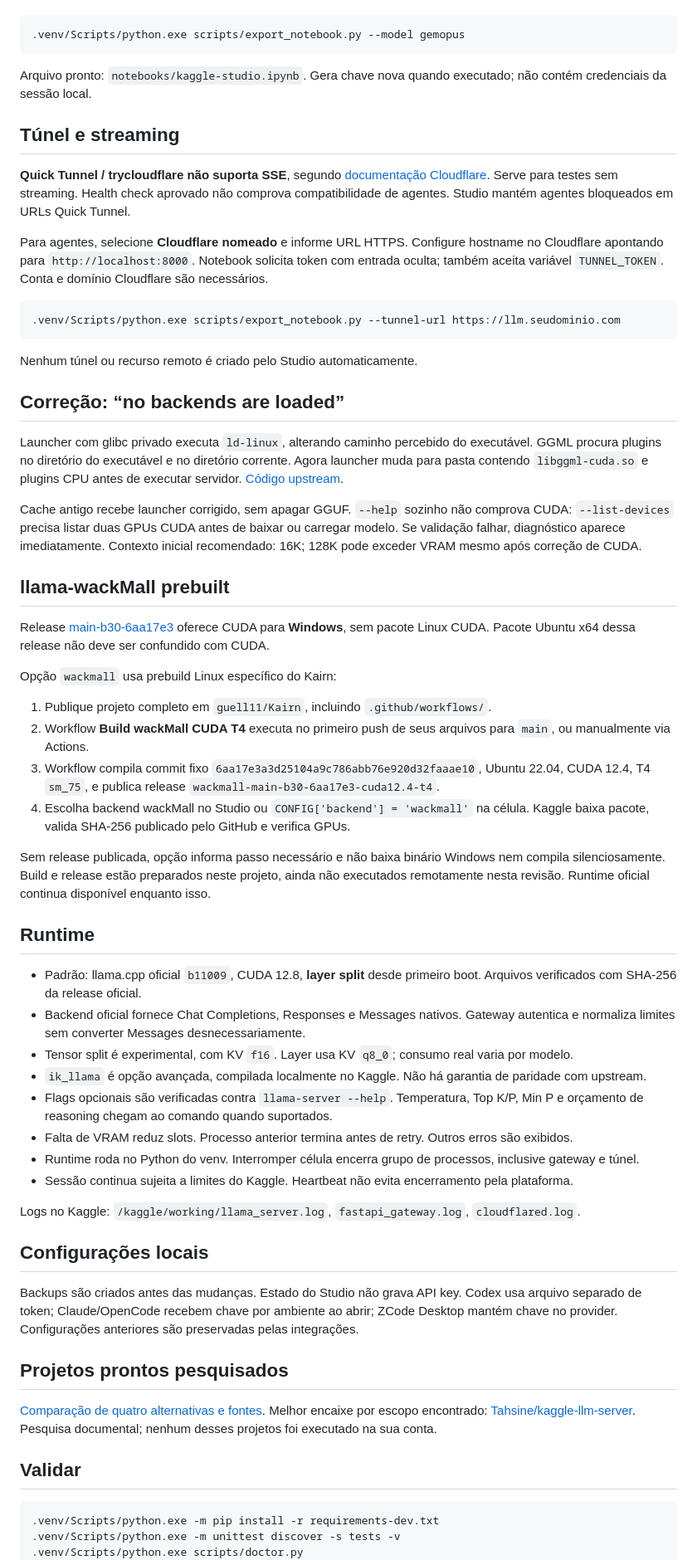
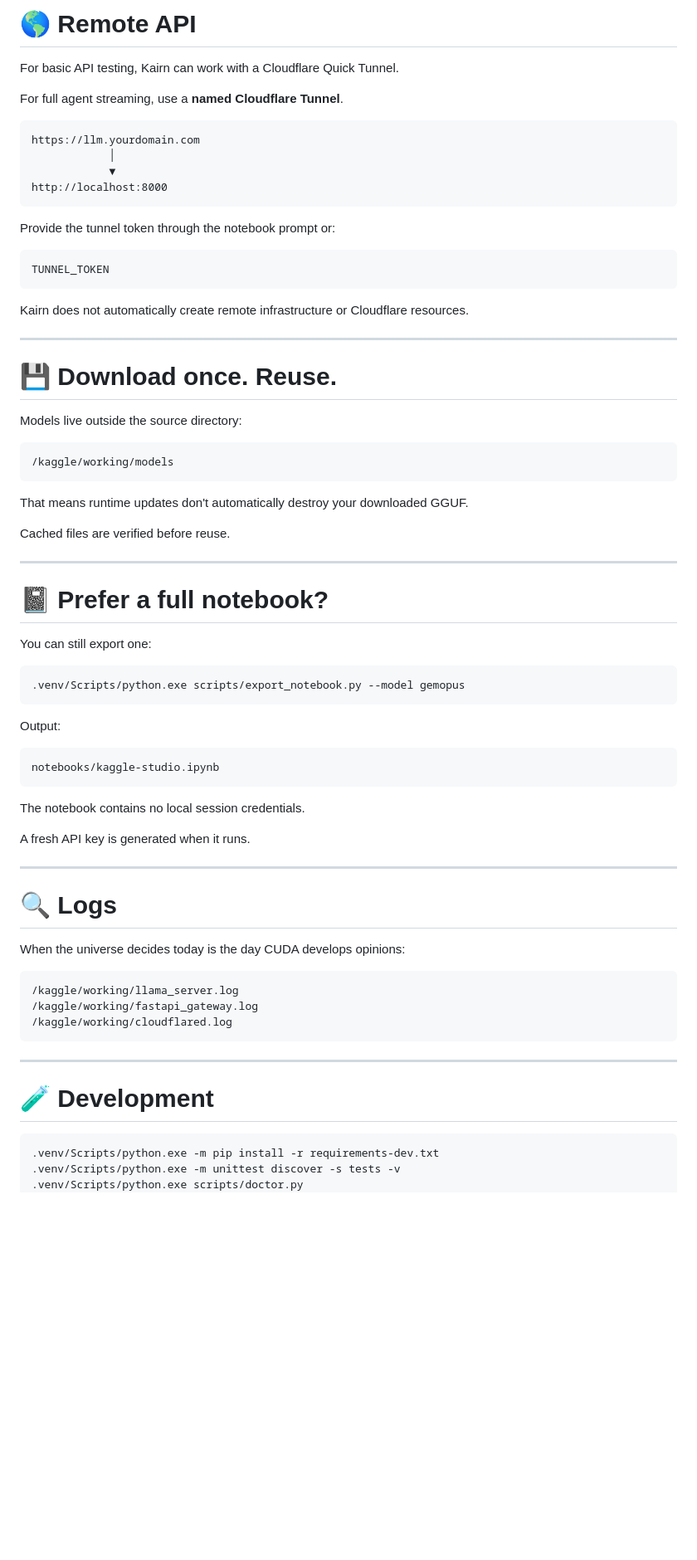
Before and after one commit to guell11/Kairn, a Markdown page: README.md, the part around one of its changes. Shown at 83% size. Drawn GitHub-style; blank space fills up the shorter version.

````diff
--- a/README.md
+++ b/README.md
@@ -19,63 +330,73 @@ Cópia não avança etapa. Notebook completo continua como alternativa antes da
+# 🌎 Remote API
+
+For basic API testing, Kairn can work with a Cloudflare Quick Tunnel.
+
+For full agent streaming, use a **named Cloudflare Tunnel**.
+
+```text
+https://llm.yourdomain.com
+            │
+            ▼
+http://localhost:8000
+```
+
+Provide the tunnel token through the notebook prompt or:
+
+```bash
+TUNNEL_TOKEN
+```
+
+Kairn does not automatically create remote infrastructure or Cloudflare resources.
+
+---
+
+# 💾 Download once. Reuse.
+
+Models live outside the source directory:
+
+```text
+/kaggle/working/models
+```
+
+That means runtime updates don't automatically destroy your downloaded GGUF.
+
+Cached files are verified before reuse.
+
+---
+
+# 📓 Prefer a full notebook?
+
+You can still export one:
 
 ```powershell
 .venv/Scripts/python.exe scripts/export_notebook.py --model gemopus
 ```
 
-Arquivo pronto: `notebooks/kaggle-studio.ipynb`. Gera chave nova quando executado; não contém credenciais da sessão local.
+Output:
 
-## Túnel e streaming
-
-**Quick Tunnel / trycloudflare não suporta SSE**, segundo [documentação Cloudflare](https://developers.cloudflare.com/cloudflare-one/networks/connectors/cloudflare-tunnel/do-more-with-tunnels/trycloudflare/). Serve para testes sem streaming. Health check aprovado não comprova compatibilidade de agentes. Studio mantém agentes bloqueados em URLs Quick Tunnel.
-
-Para agentes, selecione **Cloudflare nomeado** e informe URL HTTPS. Configure hostname no Cloudflare apontando para `http://localhost:8000`. Notebook solicita token com entrada oculta; também aceita variável `TUNNEL_TOKEN`. Conta e domínio Cloudflare são necessários.
-
-```powershell
-.venv/Scripts/python.exe scripts/export_notebook.py --tunnel-url https://llm.seudominio.com
+```text
+notebooks/kaggle-studio.ipynb
 ```
 
-Nenhum túnel ou recurso remoto é criado pelo Studio automaticamente.
+The notebook contains no local session credentials.
 
-## Correção: “no backends are loaded”
+A fresh API key is generated when it runs.
 
-Launcher com glibc privado executa `ld-linux`, alterando caminho percebido do executável. GGML procura plugins no diretório do executável e no diretório corrente. Agora launcher muda para pasta contendo `libggml-cuda.so` e plugins CPU antes de executar servidor. [Código upstream](https://github.com/ggml-org/llama.cpp/blob/b11009/ggml/src/ggml-backend-reg.cpp).
+---
 
-Cache antigo recebe launcher corrigido, sem apagar GGUF. `--help` sozinho não comprova CUDA: `--list-devices` precisa listar duas GPUs CUDA antes de baixar ou carregar modelo. Se validação falhar, diagnóstico aparece imediatamente. Contexto inicial recomendado: 16K; 128K pode exceder VRAM mesmo após correção de CUDA.
+# 🔍 Logs
 
-## llama-wackMall prebuilt
+When the universe decides today is the day CUDA develops opinions:
 
-Release [main-b30-6aa17e3](https://github.com/miltos22/llama-wackMall/releases/tag/main-b30-6aa17e3) oferece CUDA para **Windows**, sem pacote Linux CUDA. Pacote Ubuntu x64 dessa release não deve ser confundido com CUDA.
+```text
+/kaggle/working/llama_server.log
+/kaggle/working/fastapi_gateway.log
+/kaggle/working/cloudflared.log
+```
 
-Opção `wackmall` usa prebuild Linux específico do Kairn:
+---
 
-1. Publique projeto completo em `guell11/Kairn`, incluindo `.github/workflows/`.
-2. Workflow **Build wackMall CUDA T4** executa no primeiro push de seus arquivos para `main`, ou manualmente via Actions.
-3. Workflow compila commit fixo `6aa17e3a3d25104a9c786abb76e920d32faaae10`, Ubuntu 22.04, CUDA 12.4, T4 `sm_75`, e publica release `wackmall-main-b30-6aa17e3-cuda12.4-t4`.
-4. Escolha backend wackMall no Studio ou `CONFIG['backend'] = 'wackmall'` na célula. Kaggle baixa pacote, valida SHA-256 publicado pelo GitHub e verifica GPUs.
-
-Sem release publicada, opção informa passo necessário e não baixa binário Windows nem compila silenciosamente. Build e release estão preparados neste projeto, ainda não executados remotamente nesta revisão. Runtime oficial continua disponível enquanto isso.
-
-## Runtime
-
-- Padrão: llama.cpp oficial `b11009`, CUDA 12.8, **layer split** desde primeiro boot. Arquivos verificados com SHA-256 da release oficial.
-- Backend oficial fornece Chat Completions, Responses e Messages nativos. Gateway autentica e normaliza limites sem converter Messages desnecessariamente.
-- Tensor split é experimental, com KV `f16`. Layer usa KV `q8_0`; consumo real varia por modelo.
-- `ik_llama` é opção avançada, compilada localmente no Kaggle. Não há garantia de paridade com upstream.
-- Flags opcionais são verificadas contra `llama-server --help`. Temperatura, Top K/P, Min P e orçamento de reasoning chegam ao comando quando suportados.
-- Falta de VRAM reduz slots. Processo anterior termina antes de retry. Outros erros são exibidos.
-- Runtime roda no Python do venv. Interromper célula encerra grupo de processos, inclusive gateway e túnel.
-- Sessão continua sujeita a limites do Kaggle. Heartbeat não evita encerramento pela plataforma.
-
-Logs no Kaggle: `/kaggle/working/llama_server.log`, `fastapi_gateway.log`, `cloudflared.log`.
-
-## Configurações locais
-
-Backups são criados antes das mudanças. Estado do Studio não grava API key. Codex usa arquivo separado de token; Claude/OpenCode recebem chave por ambiente ao abrir; ZCode Desktop mantém chave no provider. Configurações anteriores são preservadas pelas integrações.
-
-## Projetos prontos pesquisados
-
-[Comparação de quatro alternativas e fontes](docs/KAGGLE-ALTERNATIVES.md). Melhor encaixe por escopo encontrado: [Tahsine/kaggle-llm-server](https://github.com/Tahsine/kaggle-llm-server). Pesquisa documental; nenhum desses projetos foi executado na sua conta.
-
-## Validar
+# 🧪 Development
 
 ```powershell
 .venv/Scripts/python.exe -m pip install -r requirements-dev.txt
````
Also changed, not shown: other parts of README.md (+381 -14 lines).
